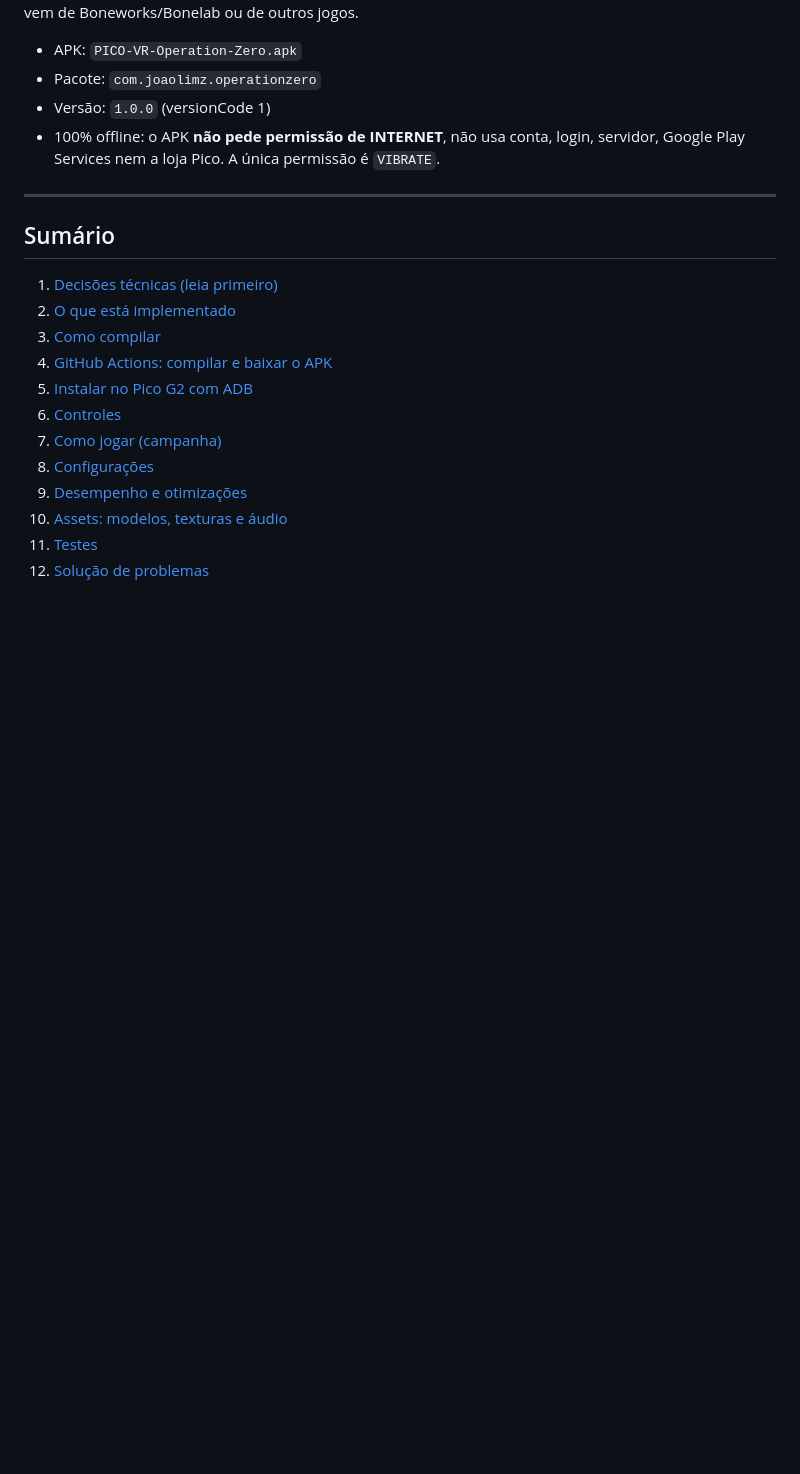
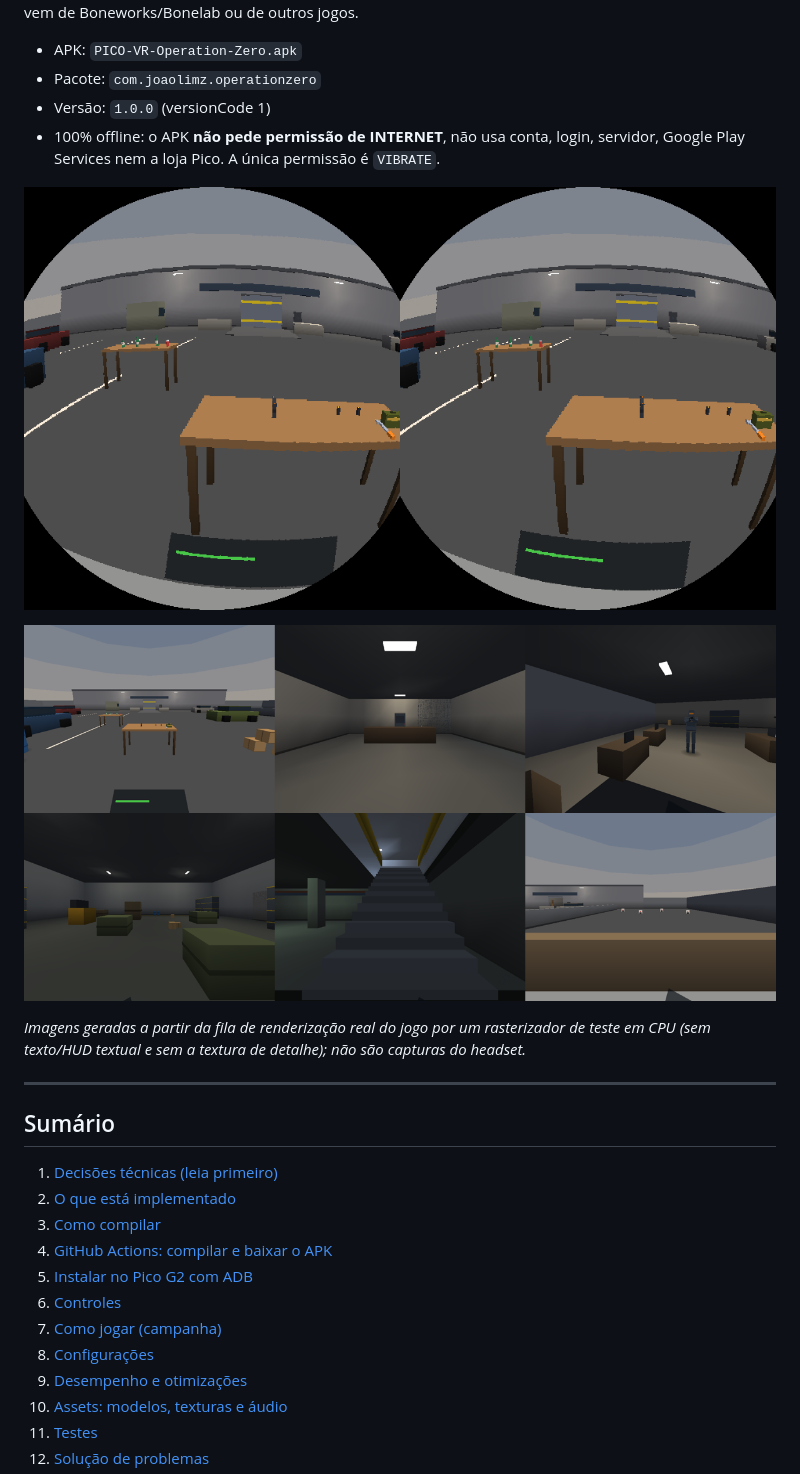
Before and after one commit to freestylesjoaoemiguel-max/GAMES-IN-PICOG2, a Markdown page: README.md, the part around the change. GitHub-like rendering; pictures changed too: docs/preview-areas.png (added), docs/preview-stereo.png (added); blank space fills up the shorter version.

Commit message:
CI tolerante à cota de artifacts; imagens de pré-visualização no README
- upload do artifact com retenção de 14 dias e aviso claro se a cota da conta estiver cheia
- resumo do job com tamanho, SHA-256 e assinatura do APK
- docs/: visão estéreo com pré-distorção e áreas do mapa (render de teste em CPU)

Co-Authored-By: Claude Opus 5.5 <noreply@anthropic.com>
Claude-Session: https://claude.ai/code/session_014R9X5okau1DXNDsVhFDT92

```diff
--- a/README.md
+++ b/README.md
@@ -11,6 +11,13 @@ foram criados neste projeto, nada vem de Boneworks/Bonelab ou de outros jogos.
 - Versão: `1.0.0` (versionCode 1)
 - 100% offline: o APK **não pede permissão de INTERNET**, não usa conta, login, servidor, Google Play
   Services nem a loja Pico. A única permissão é `VIBRATE`.
+
+![Visão estéreo com pré-distorção de lente](docs/preview-stereo.png)
+
+![Áreas do Complexo Vantor-7](docs/preview-areas.png)
+
+*Imagens geradas a partir da fila de renderização real do jogo por um rasterizador de teste em CPU
+(sem texto/HUD textual e sem a textura de detalhe); não são capturas do headset.*
 
 ---
 
```
Also changed, not shown: 1 other file.
